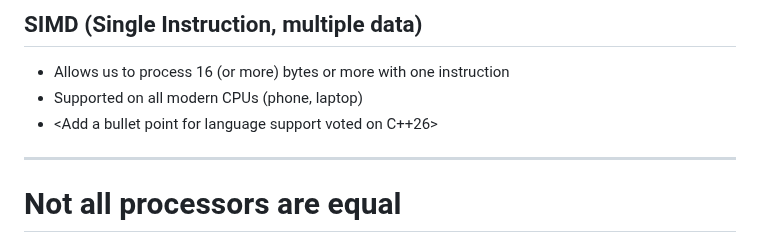
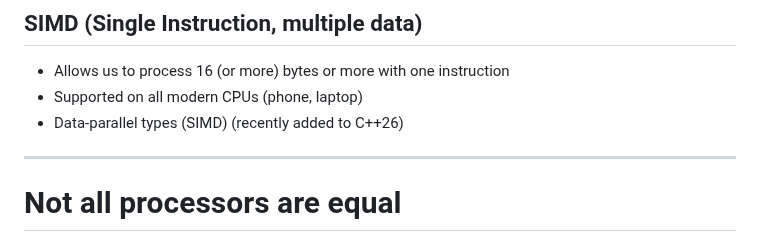
Before and after one commit to simdjson/simdjson_talks, a Markdown page: cppcon2025/cppcon_2025_slides.md, the part around the change. Rendered like a GitHub page.

Commit message:
fixing bulletpoint

```diff
--- a/cppcon2025/cppcon_2025_slides.md
+++ b/cppcon2025/cppcon_2025_slides.md
@@ -87,7 +87,7 @@ Source: Gwen (Chen) Shapira
 
 - Allows us to process 16 (or more) bytes or more with one instruction
 - Supported on all modern CPUs (phone, laptop)
-- <Add a bullet point for language support voted on C++26>
+- Data-parallel types (SIMD) (recently added to C++26)
 
 ---
 
```
